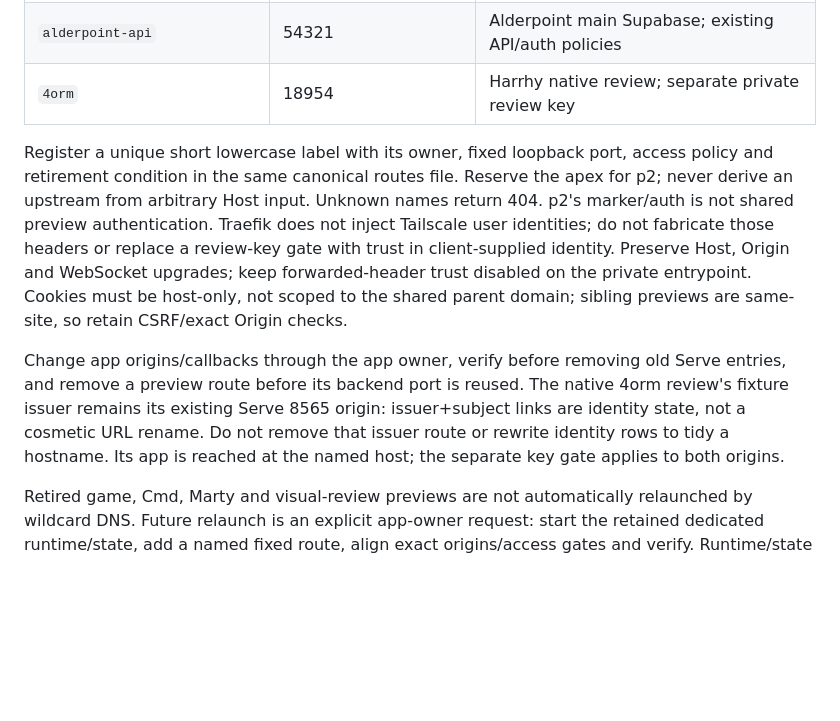
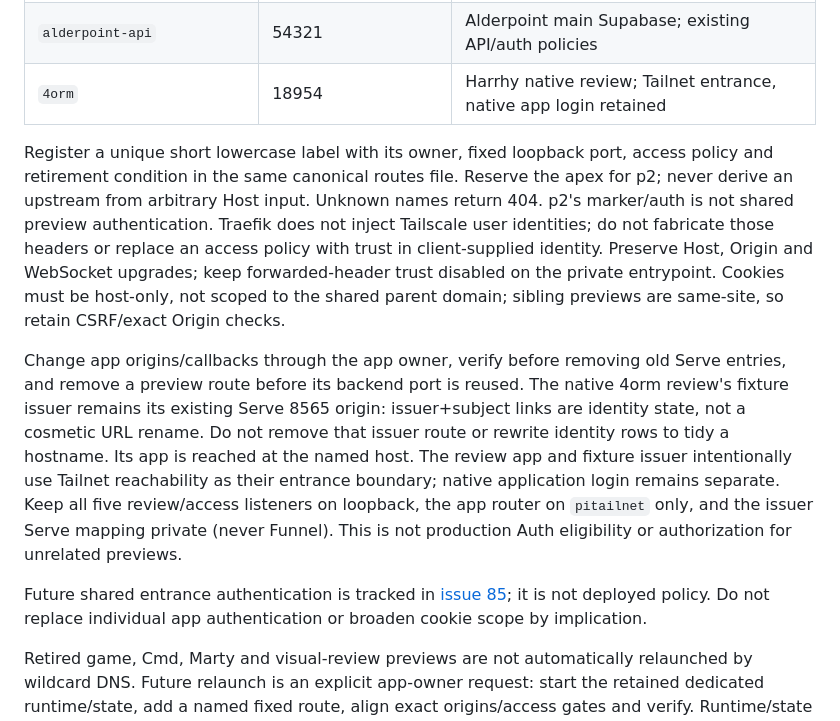
Before and after one commit to jackharrhy/infra, a Markdown page: docs/operations.md, the part around the change. Rendered like a GitHub page; blank space fills up the shorter version.

Commit message:
docs(ops): describe Tailnet-only 4orm preview entrance

```diff
--- a/docs/operations.md
+++ b/docs/operations.md
@@ -121,14 +121,14 @@ Named previews are opt-in, not a catchall proxy or process launcher:
 | --- | --- | --- |
 | `alderpoint` | 5173 | Alderpoint app; native login and exact allowed host |
 | `alderpoint-api` | 54321 | Alderpoint main Supabase; existing API/auth policies |
-| `4orm` | 18954 | Harrhy native review; separate private review key |
+| `4orm` | 18954 | Harrhy native review; Tailnet entrance, native app login retained |
 
 Register a unique short lowercase label with its owner, fixed loopback port,
 access policy and retirement condition in the same canonical routes file. Reserve
 the apex for p2; never derive an upstream from arbitrary Host input. Unknown
 names return 404. p2's marker/auth is not shared preview authentication. Traefik
 does not inject Tailscale user identities; do not fabricate those headers or
-replace a review-key gate with trust in client-supplied identity. Preserve Host,
+replace an access policy with trust in client-supplied identity. Preserve Host,
 Origin and WebSocket upgrades; keep forwarded-header trust disabled on the private
 entrypoint. Cookies must be host-only, not scoped to the shared parent domain;
 sibling previews are same-site, so retain CSRF/exact Origin checks.
@@ -138,7 +138,15 @@ Serve entries, and remove a preview route before its backend port is reused.
 The native 4orm review's fixture issuer remains its existing Serve 8565 origin:
 issuer+subject links are identity state, not a cosmetic URL rename. Do not remove
 that issuer route or rewrite identity rows to tidy a hostname. Its app is reached
-at the named host; the separate key gate applies to both origins.
+at the named host. The review app and fixture issuer intentionally use Tailnet
+reachability as their entrance boundary; native application login remains separate.
+Keep all five review/access listeners on loopback, the app router on `pitailnet`
+only, and the issuer Serve mapping private (never Funnel). This is not production
+Auth eligibility or authorization for unrelated previews.
+
+Future shared entrance authentication is tracked in
+[issue 85](https://github.com/jackharrhy/infra/issues/85); it is not deployed policy.
+Do not replace individual app authentication or broaden cookie scope by implication.
 
 Retired game, Cmd, Marty and visual-review previews are not automatically
 relaunched by wildcard DNS. Future relaunch is an explicit app-owner request:
```
